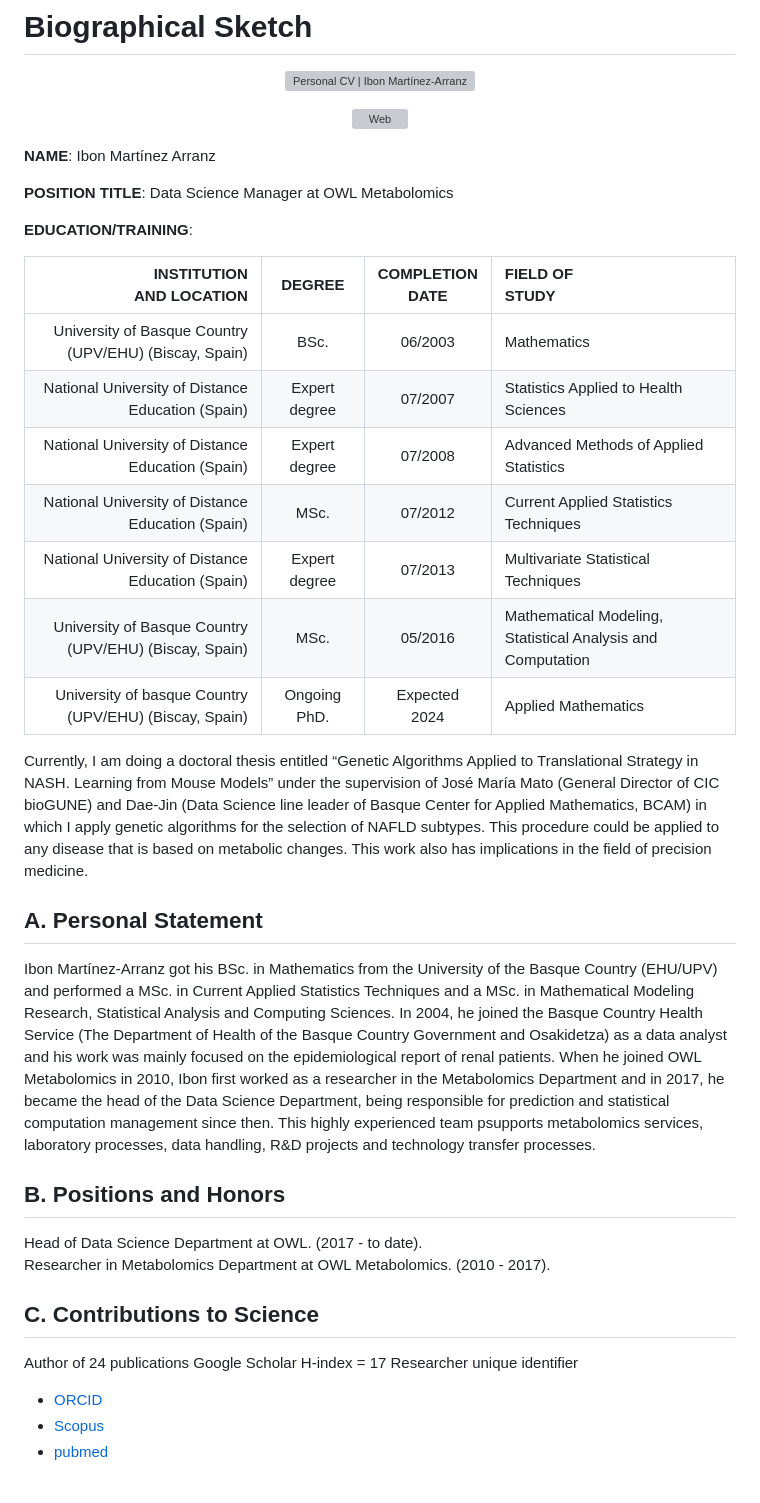
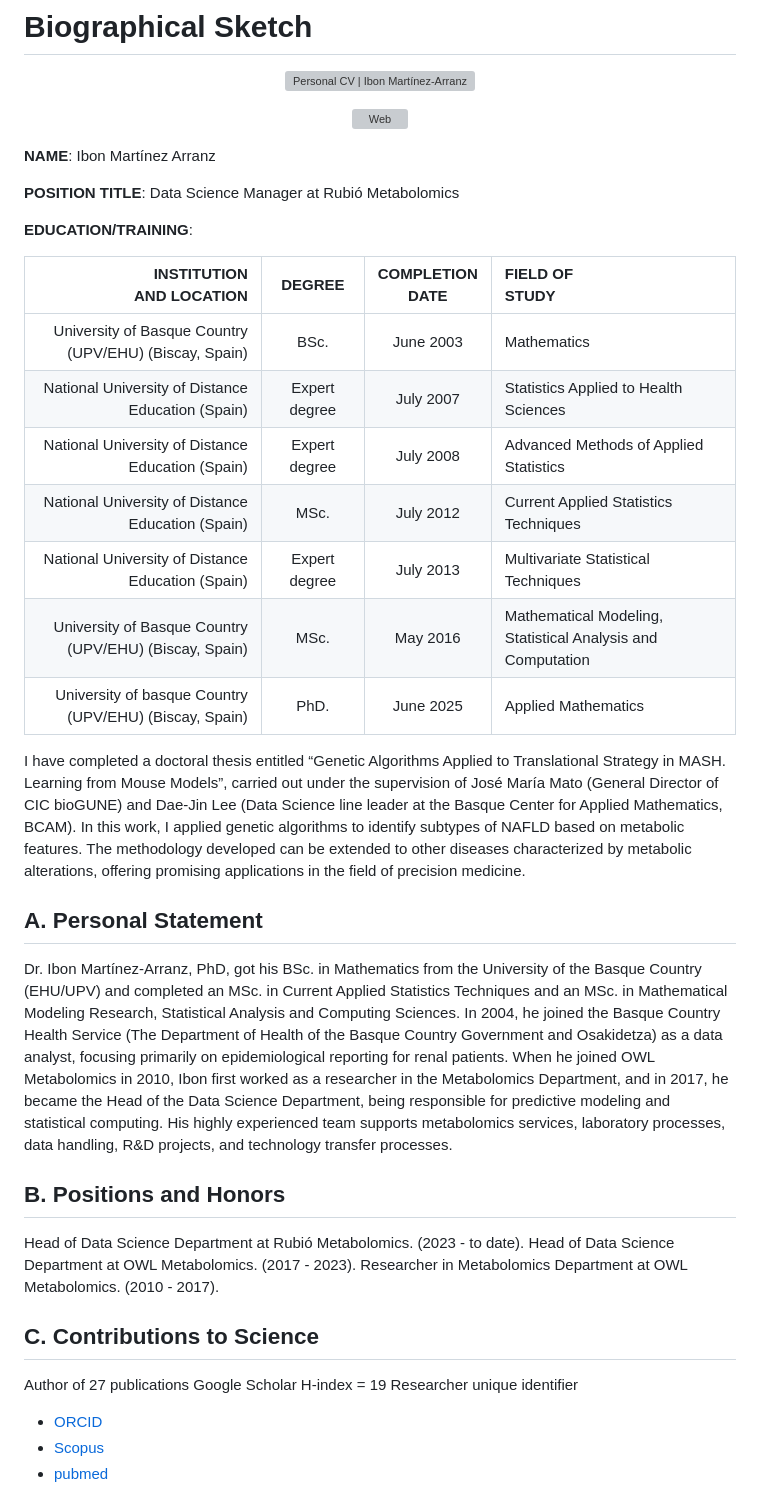
Before and after one commit to imarranz/personal-cv, a Markdown page: README.md, the part around the change. GitHub-like rendering; grey boxes are pictures that could not be loaded.

Commit message:
📝 👨‍🎓 Updated README with PhD and thesis information Refined the personal description to reflect PhD status and updated the thesis summary accordingly. Also revised the professional bio to include the doctoral degree title and highlight research contributions in metabolomics and data science.

```diff
--- a/README.md
+++ b/README.md
@@ -11,36 +11,36 @@
 
 **NAME**: Ibon Martínez Arranz
 
-**POSITION TITLE**: Data Science Manager at OWL Metabolomics
+**POSITION TITLE**: Data Science Manager at Rubió Metabolomics
 
 **EDUCATION/TRAINING**:
 
 | INSTITUTION<br>AND LOCATION | DEGREE | COMPLETION<br>DATE | FIELD OF<br>STUDY |
 |-------------------------:|:------:|:---------------:|:---------------|
-| University of Basque Country (UPV/EHU) (Biscay, Spain) | BSc. | 06/2003 | Mathematics |
-| National University of Distance Education (Spain) | Expert degree | 07/2007 | Statistics Applied to Health Sciences |
-| National University of Distance Education (Spain) | Expert degree | 07/2008 | Advanced Methods of Applied Statistics |
-| National University of Distance Education (Spain) | MSc. | 07/2012 | Current Applied Statistics Techniques |
-| National University of Distance Education (Spain) | Expert degree | 07/2013 | Multivariate Statistical Techniques |
-| University of Basque Country (UPV/EHU) (Biscay, Spain) | MSc. | 05/2016 | Mathematical Modeling, Statistical Analysis and Computation |
-| University of basque Country (UPV/EHU) (Biscay, Spain) | Ongoing PhD. | Expected 2024 | Applied Mathematics |
+| University of Basque Country (UPV/EHU) (Biscay, Spain) | BSc. | June 2003 | Mathematics |
+| National University of Distance Education (Spain) | Expert degree | July 2007 | Statistics Applied to Health Sciences |
+| National University of Distance Education (Spain) | Expert degree | July 2008 | Advanced Methods of Applied Statistics |
+| National University of Distance Education (Spain) | MSc. | July 2012 | Current Applied Statistics Techniques |
+| National University of Distance Education (Spain) | Expert degree | July 2013 | Multivariate Statistical Techniques |
+| University of Basque Country (UPV/EHU) (Biscay, Spain) | MSc. | May 2016 | Mathematical Modeling, Statistical Analysis and Computation |
+| University of basque Country (UPV/EHU) (Biscay, Spain) | PhD. | June 2025 | Applied Mathematics |
 
-Currently, I am doing a doctoral thesis entitled “Genetic Algorithms Applied to Translational Strategy in NASH. Learning from Mouse Models” under the supervision of José María Mato (General Director of CIC bioGUNE) and Dae-Jin (Data Science line leader of Basque Center for Applied Mathematics, BCAM) in which I apply genetic algorithms for the selection of NAFLD subtypes. This procedure could be applied to any disease that is based on metabolic changes. This work also has implications in the field of precision medicine.
+I have completed a doctoral thesis entitled “Genetic Algorithms Applied to Translational Strategy in MASH. Learning from Mouse Models”, carried out under the supervision of José María Mato (General Director of CIC bioGUNE) and Dae-Jin Lee (Data Science line leader at the Basque Center for Applied Mathematics, BCAM). In this work, I applied genetic algorithms to identify subtypes of NAFLD based on metabolic features. The methodology developed can be extended to other diseases characterized by metabolic alterations, offering promising applications in the field of precision medicine.
 
 ## A. Personal Statement
 
-Ibon Martínez-Arranz got his BSc. in Mathematics from the University of the Basque Country (EHU/UPV) and performed a MSc. in Current Applied Statistics Techniques and a MSc. in Mathematical Modeling Research, Statistical Analysis and Computing Sciences. In 2004, he joined the Basque Country Health Service (The Department of Health of the Basque Country Government and Osakidetza) as a data analyst and his work was mainly focused on the epidemiological report of renal patients. When he joined OWL Metabolomics in 2010, Ibon first worked as a researcher in the Metabolomics Department and in 2017, he became the head of the Data Science Department, being responsible for prediction and statistical computation management since then. This highly experienced team psupports metabolomics services, laboratory processes, data handling, R&D projects and technology transfer processes.
-
+Dr. Ibon Martínez-Arranz, PhD, got his BSc. in Mathematics from the University of the Basque Country (EHU/UPV) and completed an MSc. in Current Applied Statistics Techniques and an MSc. in Mathematical Modeling Research, Statistical Analysis and Computing Sciences. In 2004, he joined the Basque Country Health Service (The Department of Health of the Basque Country Government and Osakidetza) as a data analyst, focusing primarily on epidemiological reporting for renal patients. When he joined OWL Metabolomics in 2010, Ibon first worked as a researcher in the Metabolomics Department, and in 2017, he became the Head of the Data Science Department, being responsible for predictive modeling and statistical computing. His highly experienced team supports metabolomics services, laboratory processes, data handling, R&D projects, and technology transfer processes.
 
 ## B. Positions and Honors
 
-Head of Data Science Department at OWL. (2017 - to date).
+Head of Data Science Department at Rubió Metabolomics. (2023 - to date).
+Head of Data Science Department at OWL Metabolomics. (2017 - 2023).
 Researcher in Metabolomics Department at OWL Metabolomics. (2010 - 2017).
 
 ## C. Contributions to Science
 
-Author of 24 publications
-Google Scholar H-index = 17
+Author of 27 publications
+Google Scholar H-index = 19
 Researcher unique identifier
 
   * [ORCID](https://orcid.org/0000-0001-9483-8426)
```
